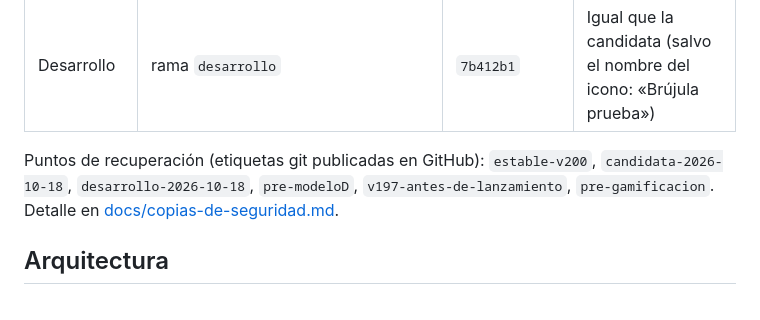
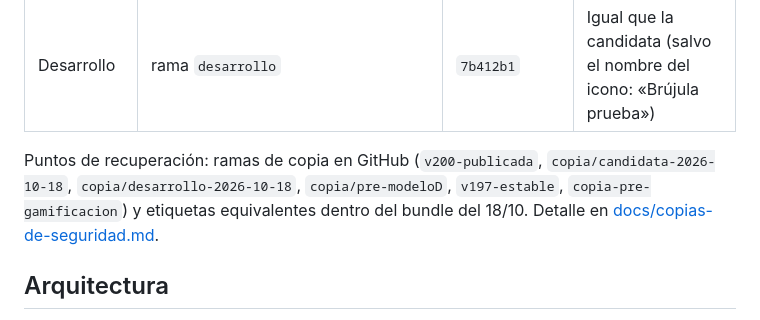
Before and after one commit to rcanas-code/Brujula, a Markdown page: ESTADO.md, the part around the change. Rendered like a GitHub page.

```diff
--- a/ESTADO.md
+++ b/ESTADO.md
@@ -12,7 +12,7 @@
 | Candidata | `candidata/index.html` de `main` → https://rcanas-code.github.io/Brujula/candidata/ | `d139746` (18/10/2026) | Hoy nuevo, armonización visual y modelo D. Pendiente de prueba en iPhone |
 | Desarrollo | rama `desarrollo` | `7b412b1` | Igual que la candidata (salvo el nombre del icono: «Brújula prueba») |
 
-Puntos de recuperación (etiquetas git publicadas en GitHub): `estable-v200`, `candidata-2026-10-18`, `desarrollo-2026-10-18`, `pre-modeloD`, `v197-antes-de-lanzamiento`, `pre-gamificacion`. Detalle en [docs/copias-de-seguridad.md](docs/copias-de-seguridad.md).
+Puntos de recuperación: ramas de copia en GitHub (`v200-publicada`, `copia/candidata-2026-10-18`, `copia/desarrollo-2026-10-18`, `copia/pre-modeloD`, `v197-estable`, `copia-pre-gamificacion`) y etiquetas equivalentes dentro del bundle del 18/10. Detalle en [docs/copias-de-seguridad.md](docs/copias-de-seguridad.md).
 
 ## Arquitectura
 
```
Also changed, not shown: docs/copias-de-seguridad.md (+12 -10 lines).
